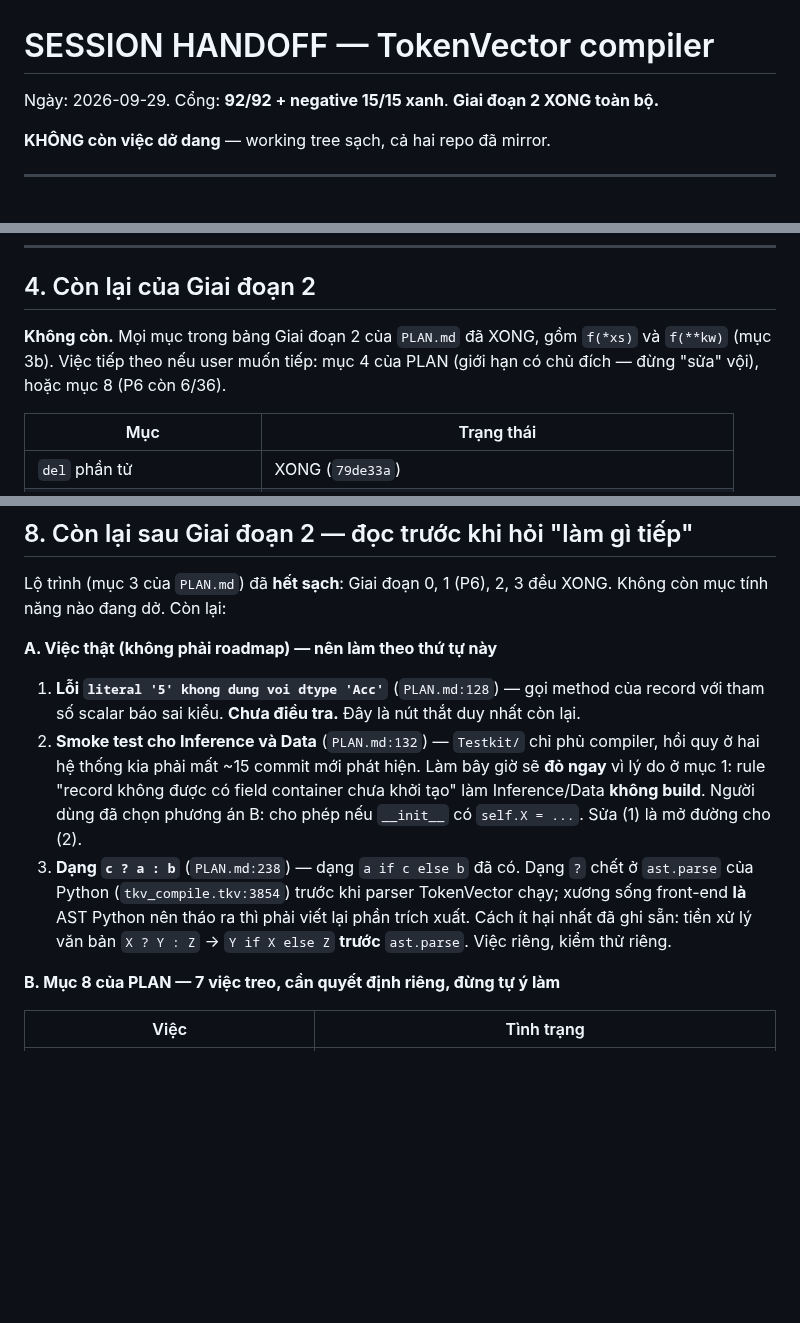
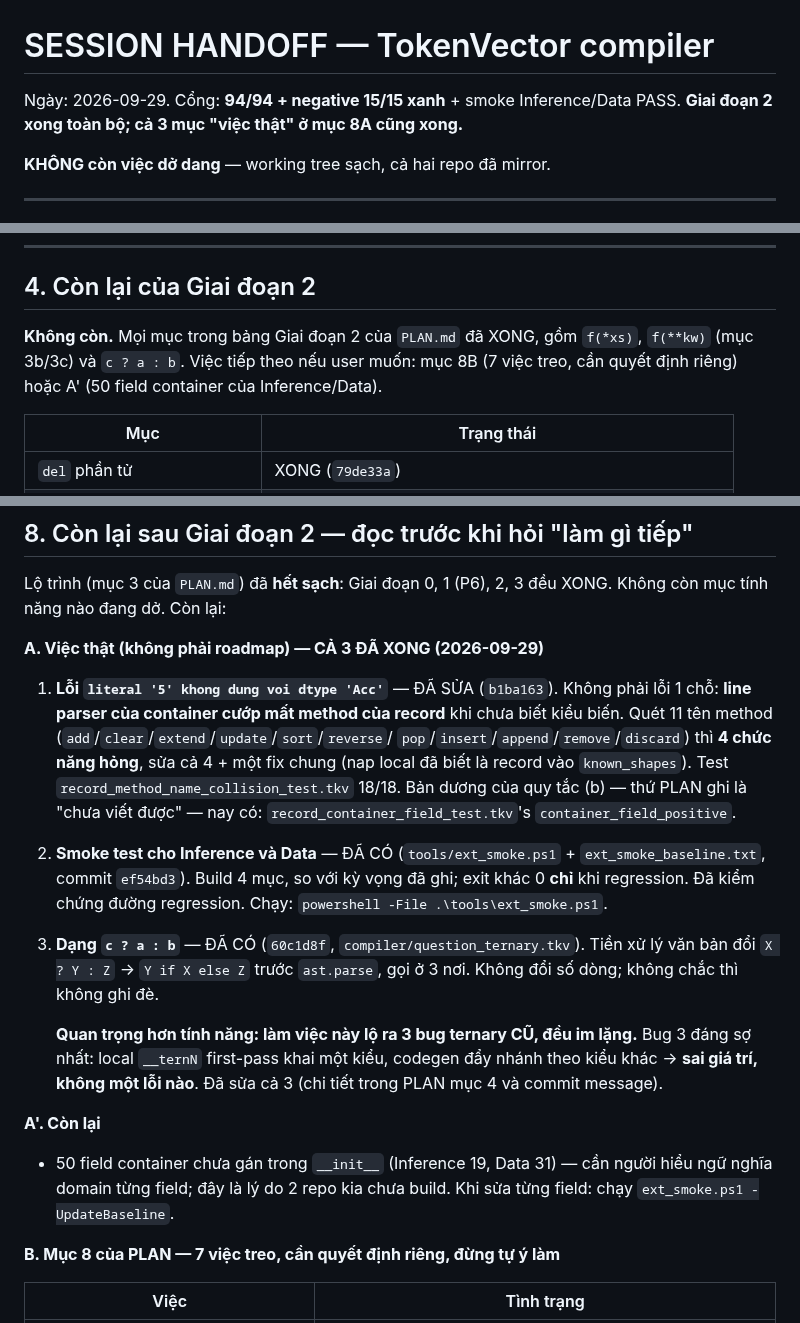
Before and after one commit to nguyenhungtran18/TokenVector, a Markdown page: 3.code/docs/SESSION_HANDOFF.md, 3 parts joined by grey strips. GitHub-like rendering; blank space fills up the shorter version.

```diff
--- a/3.code/docs/SESSION_HANDOFF.md
+++ b/3.code/docs/SESSION_HANDOFF.md
@@ -1,6 +1,7 @@
 # SESSION HANDOFF — TokenVector compiler
 
-Ngày: 2026-09-29. Cổng: **92/92 + negative 15/15 xanh**. **Giai đoạn 2 XONG toàn bộ.**
+Ngày: 2026-09-29. Cổng: **94/94 + negative 15/15 xanh** + smoke Inference/Data PASS.
+**Giai đoạn 2 xong toàn bộ; cả 3 mục "việc thật" ở mục 8A cũng xong.**
 
 **KHÔNG còn việc dở dang** — working tree sạch, cả hai repo đã mirror.
 
@@ -150,9 +151,9 @@ trước.
 
 ## 4. Còn lại của Giai đoạn 2
 
-**Không còn.** Mọi mục trong bảng Giai đoạn 2 của `PLAN.md` đã XONG, gồm `f(*xs)` và
-`f(**kw)` (mục 3b). Việc tiếp theo nếu user muốn tiếp: mục 4 của PLAN (giới hạn có
-chủ đích — đừng "sửa" vội), hoặc mục 8 (P6 còn 6/36).
+**Không còn.** Mọi mục trong bảng Giai đoạn 2 của `PLAN.md` đã XONG, gồm `f(*xs)`,
+`f(**kw)` (mục 3b/3c) và `c ? a : b`. Việc tiếp theo nếu user muốn: mục 8B (7 việc
+treo, cần quyết định riêng) hoặc A' (50 field container của Inference/Data).
 
 | Mục | Trạng thái |
 |---|---|
@@ -257,21 +258,34 @@ powershell -NoProfile -ExecutionPolicy Bypass -File .\build_tkvc.ps1   # REBUILD
 Lộ trình (mục 3 của `PLAN.md`) đã **hết sạch**: Giai đoạn 0, 1 (P6), 2, 3 đều XONG.
 Không còn mục tính năng nào đang dở. Còn lại:
 
-**A. Việc thật (không phải roadmap) — nên làm theo thứ tự này**
+**A. Việc thật (không phải roadmap) — CẢ 3 ĐÃ XONG (2026-09-29)**
 
-1. **Lỗi `literal '5' khong dung voi dtype 'Acc'`** (`PLAN.md:128`) — gọi method
-   của record với tham số scalar báo sai kiểu. **Chưa điều tra.** Đây là nút thắt
-   duy nhất còn lại.
-2. **Smoke test cho Inference và Data** (`PLAN.md:132`) — `Testkit/` chỉ phủ
-   compiler, hồi quy ở hai hệ thống kia phải mất ~15 commit mới phát hiện. Làm bây
-   giờ sẽ **đỏ ngay** vì lý do ở mục 1: rule "record không được có field container
-   chưa khởi tạo" làm Inference/Data **không build**. Người dùng đã chọn phương án
-   B: cho phép nếu `__init__` có `self.X = ...`. Sửa (1) là mở đường cho (2).
-3. **Dạng `c ? a : b`** (`PLAN.md:238`) — dạng `a if c else b` đã có. Dạng `?` chết
-   ở `ast.parse` của Python (`tkv_compile.tkv:3854`) trước khi parser TokenVector
-   chạy; xương sống front-end **là** AST Python nên tháo ra thì phải viết lại phần
-   trích xuất. Cách ít hại nhất đã ghi sẵn: tiền xử lý văn bản `X ? Y : Z` →
-   `Y if X else Z` **trước** `ast.parse`. Việc riêng, kiểm thử riêng.
+1. **Lỗi `literal '5' khong dung voi dtype 'Acc'`** — ĐÃ SỬA (`b1ba163`). Không phải
+   lỗi 1 chỗ: **line parser của container cướp mất method của record** khi chưa biết
+   kiểu biến. Quét 11 tên method (`add`/`clear`/`extend`/`update`/`sort`/`reverse`/
+   `pop`/`insert`/`append`/`remove`/`discard`) thì **4 chức năng hỏng**, sửa cả 4 +
+   một fix chung (nap local đã biết là record vào `known_shapes`). Test
+   `record_method_name_collision_test.tkv` 18/18. Bản dương của quy tắc (b) — thứ
+   PLAN ghi là "chưa viết được" — nay có: `record_container_field_test.tkv`'s
+   `container_field_positive`.
+2. **Smoke test cho Inference và Data** — ĐÃ CÓ (`tools/ext_smoke.ps1` +
+   `ext_smoke_baseline.txt`, commit `ef54bd3`). Build 4 mục, so với kỳ vọng đã ghi;
+   exit khác 0 **chỉ** khi regression. Đã kiểm chứng đường regression. Chạy:
+   `powershell -File .\tools\ext_smoke.ps1`.
+3. **Dạng `c ? a : b`** — ĐÃ CÓ (`60c1d8f`, `compiler/question_ternary.tkv`). Tiền xử
+   lý văn bản đổi `X ? Y : Z` → `Y if X else Z` trước `ast.parse`, gọi ở 3 nơi.
+   Không đổi số dòng; không chắc thì không ghi đè.
+
+   **Quan trọng hơn tính năng: làm việc này lộ ra 3 bug ternary CŨ, đều im lặng.**
+   Bug 3 đáng sợ nhất: local `__ternN` first-pass khai một kiểu, codegen đẩy nhánh
+   theo kiểu khác → **sai giá trí, không một lỗi nào**. Đã sửa cả 3 (chi tiết trong
+   PLAN mục 4 và commit message).
+
+**A'. Còn lại**
+
+- 50 field container chưa gán trong `__init__` (Inference 19, Data 31) — cần người
+  hiểu ngữ nghĩa domain từng field; đây là lý do 2 repo kia chưa build. Khi sửa từng
+  field: chạy `ext_smoke.ps1 -UpdateBaseline`.
 
 **B. Mục 8 của PLAN — 7 việc treo, cần quyết định riêng, đừng tự ý làm**
 
```
Also changed, not shown: 3.code/docs/PLAN.md (+17 -19 lines).
